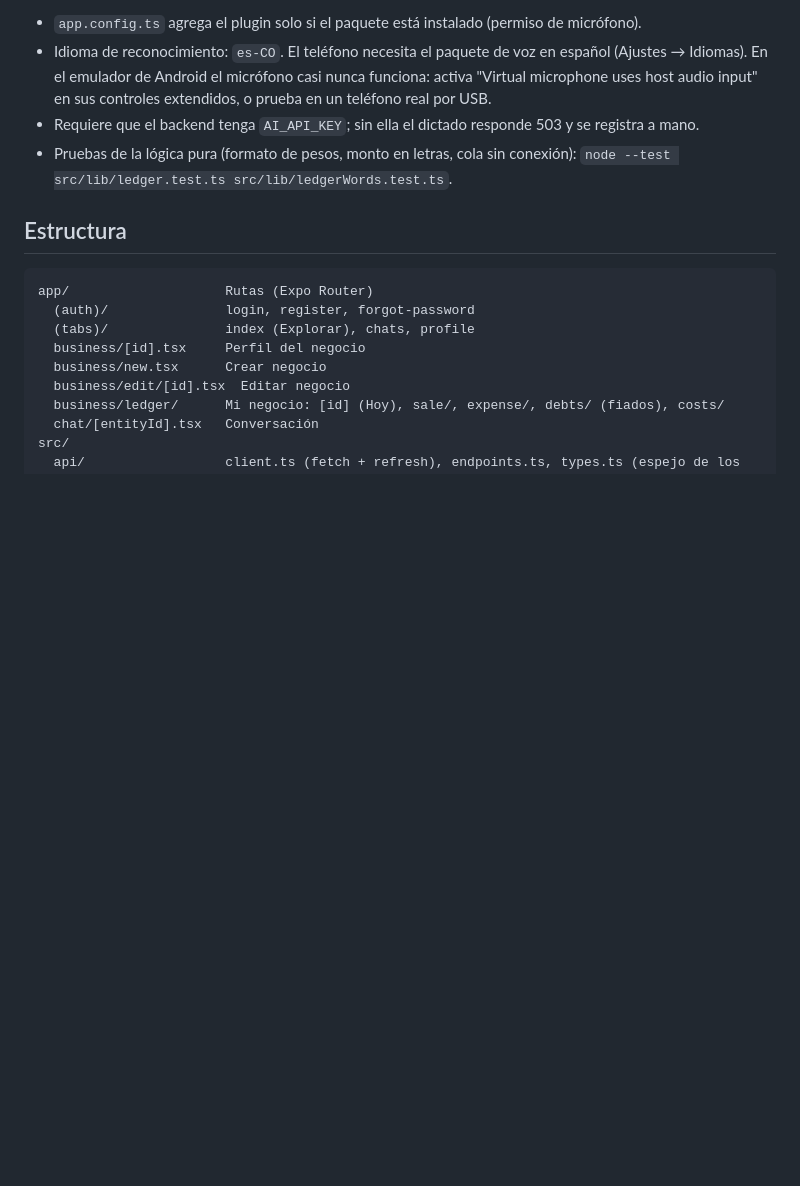
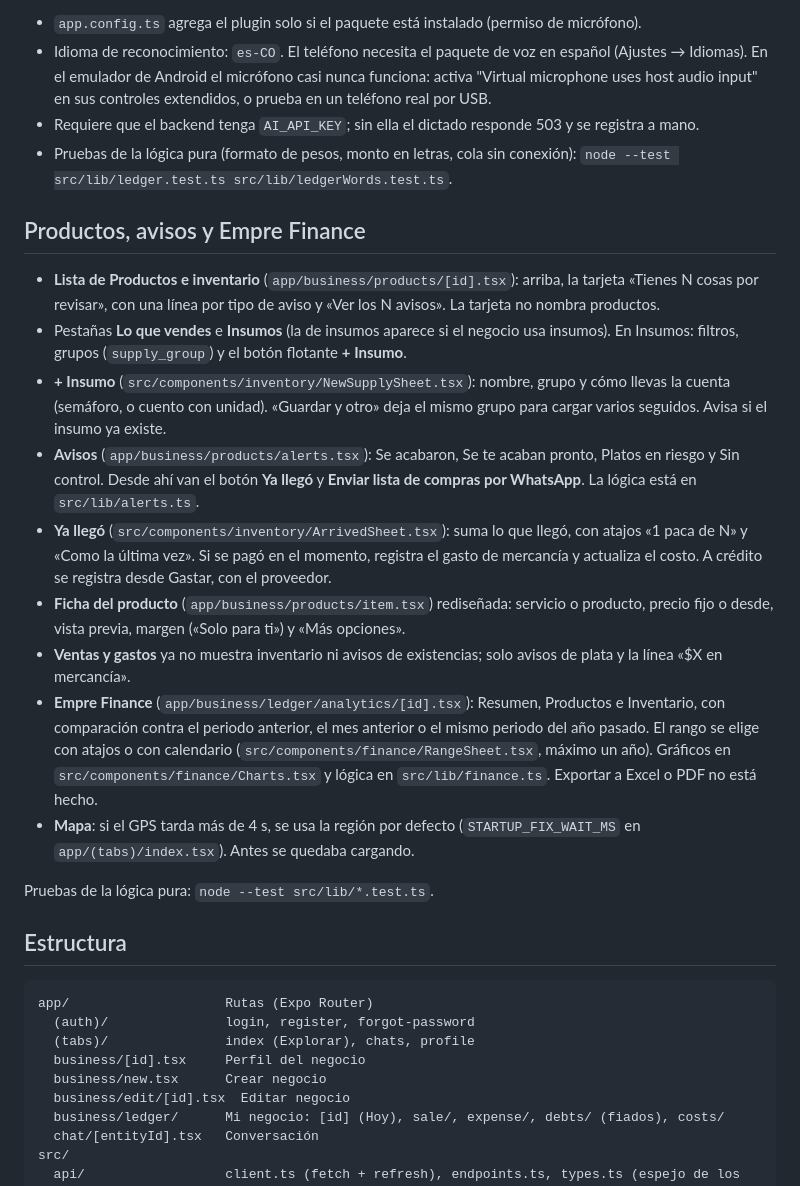
Before and after one commit to Empre-tech/empre_app, a Markdown page: README.md, the part around the change. GitHub-like rendering; blank space fills up the shorter version.

Commit message:
update of readme file

````diff
--- a/README.md
+++ b/README.md
@@ -223,6 +223,20 @@ npx expo run:android      # hay que reconstruir el build nativo
 - Pruebas de la lógica pura (formato de pesos, monto en letras, cola sin conexión):
   `node --test src/lib/ledger.test.ts src/lib/ledgerWords.test.ts`.
 
+## Productos, avisos y Empre Finance
+
+- **Lista de Productos e inventario** (`app/business/products/[id].tsx`): arriba, la tarjeta «Tienes N cosas por revisar», con una línea por tipo de aviso y «Ver los N avisos». La tarjeta no nombra productos.
+- Pestañas **Lo que vendes** e **Insumos** (la de insumos aparece si el negocio usa insumos). En Insumos: filtros, grupos (`supply_group`) y el botón flotante **+ Insumo**.
+- **+ Insumo** (`src/components/inventory/NewSupplySheet.tsx`): nombre, grupo y cómo llevas la cuenta (semáforo, o cuento con unidad). «Guardar y otro» deja el mismo grupo para cargar varios seguidos. Avisa si el insumo ya existe.
+- **Avisos** (`app/business/products/alerts.tsx`): Se acabaron, Se te acaban pronto, Platos en riesgo y Sin control. Desde ahí van el botón **Ya llegó** y **Enviar lista de compras por WhatsApp**. La lógica está en `src/lib/alerts.ts`.
+- **Ya llegó** (`src/components/inventory/ArrivedSheet.tsx`): suma lo que llegó, con atajos «1 paca de N» y «Como la última vez». Si se pagó en el momento, registra el gasto de mercancía y actualiza el costo. A crédito se registra desde Gastar, con el proveedor.
+- **Ficha del producto** (`app/business/products/item.tsx`) rediseñada: servicio o producto, precio fijo o desde, vista previa, margen («Solo para ti») y «Más opciones».
+- **Ventas y gastos** ya no muestra inventario ni avisos de existencias; solo avisos de plata y la línea «$X en mercancía».
+- **Empre Finance** (`app/business/ledger/analytics/[id].tsx`): Resumen, Productos e Inventario, con comparación contra el periodo anterior, el mes anterior o el mismo periodo del año pasado. El rango se elige con atajos o con calendario (`src/components/finance/RangeSheet.tsx`, máximo un año). Gráficos en `src/components/finance/Charts.tsx` y lógica en `src/lib/finance.ts`. Exportar a Excel o PDF no está hecho.
+- **Mapa**: si el GPS tarda más de 4 s, se usa la región por defecto (`STARTUP_FIX_WAIT_MS` en `app/(tabs)/index.tsx`). Antes se quedaba cargando.
+
+Pruebas de la lógica pura: `node --test src/lib/*.test.ts`.
+
 ## Estructura
 
 ```
````
